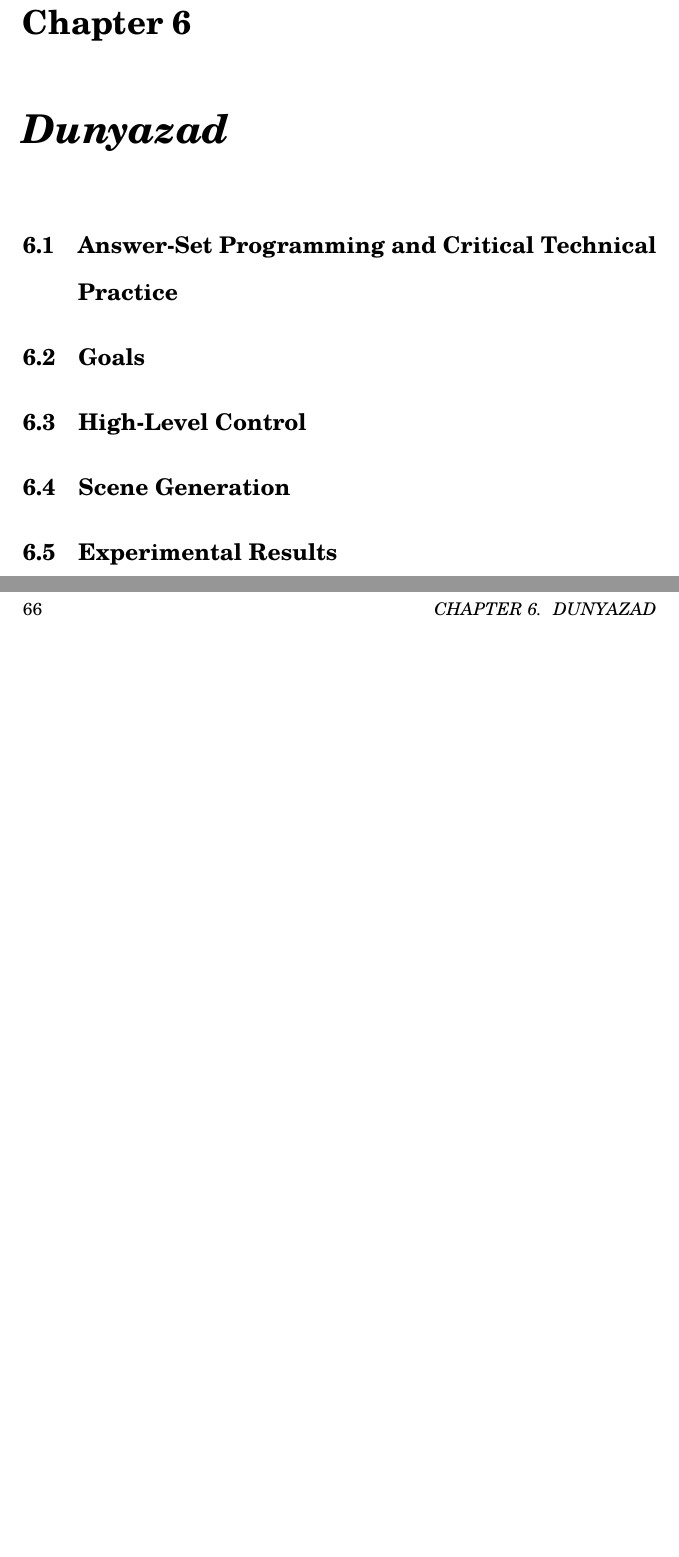
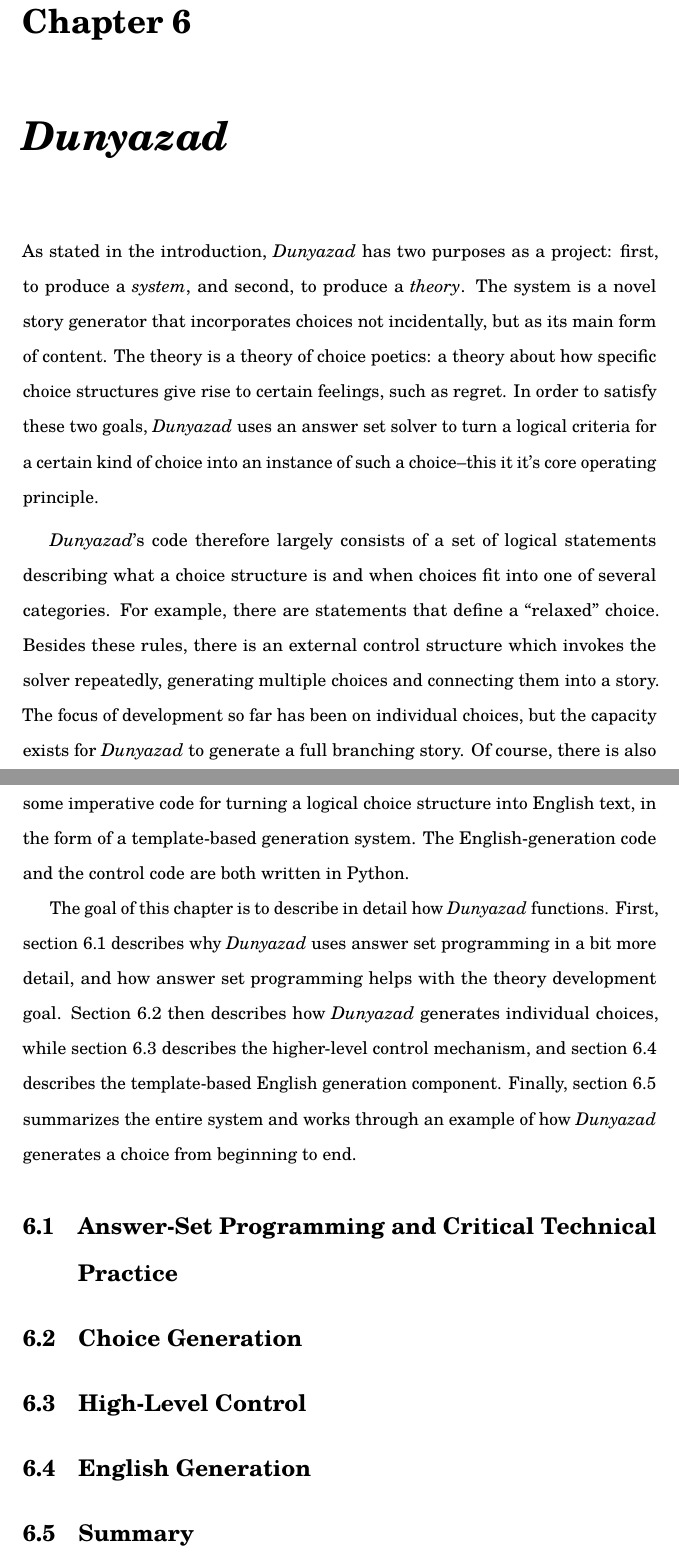
Before and after one commit to solsword/dis, a LaTeX thesis (dis.tex, which reads ch-dunyazad.tex): two parts of pages 73 and 74 of 120, joined at a grey line, cut so that both start at the same text, the shorter picture padded with empty space. Compiled offline with pdfLaTeX.

Commit message:
Started on the introduction to the \dunyazad/ chapter.
-Peter Mawhorter

```diff
--- a/ch-dunyazad.tex
+++ b/ch-dunyazad.tex
@@ -2,12 +2,49 @@
 
 \label{ch:dunyazad}
 
+As stated in the introduction, \dunyazad/ has two purposes as a project: first, to produce a \emph{system}, and second, to produce a \emph{theory}.
+%
+The system is a novel story generator that incorporates choices not incidentally, but as its main form of content.
+%
+The theory is a theory of choice poetics: a theory about how specific choice structures give rise to certain feelings, such as regret.
+%
+In order to satisfy these two goals, \dunyazad/ uses an answer set solver to turn a logical criteria for a certain kind of choice into an instance of such a choice--this it it's core operating principle.
+
+
+\dunyazad/'s code therefore largely consists of a set of logical statements describing what a choice structure is and when choices fit into one of several categories.
+%
+For example, there are statements that define a ``relaxed'' choice.
+%
+Besides these rules, there is an external control structure which invokes the solver repeatedly, generating multiple choices and connecting them into a story.
+%
+The focus of development so far has been on individual choices, but the capacity exists for \dunyazad/ to generate a full branching story.
+%
+Of course, there is also some imperative code for turning a logical choice structure into English text, in the form of a template-based generation system.
+%
+The English-generation code and the control code are both written in Python.
+
+
+The goal of this chapter is to describe in detail how \dunyazad/ functions.
+%
+First, \cref{sec:dunyazad-asp-and-ctp} describes why \dunyazad/ uses answer set programming in a bit more detail, and how answer set programming helps with the theory development goal.
+%
+\Cref{sec:dunyazad-choice-generation} then describes how \dunyazad/ generates individual choices, while \cref{sec:dunyazad-control} describes the higher-level control mechanism, and \cref{sec:dunyazad-english} describes the template-based English generation component.
+%
+Finally, \cref{sec:dunyazad-summary} summarizes the entire system and works through an example of how \dunyazad/ generates a choice from beginning to end.
+
+%\section{Goals}
+
 \section{Answer-Set Programming and Critical Technical Practice}
+\label{sec:dunyazad-asp-and-ctp}
 
-\section{Goals}
+\section{Choice Generation}
+\label{sec:dunyazad-choice-generation}
 
 \section{High-Level Control}
+\label{sec:dunyazad-control}
 
-\section{Scene Generation}
+\section{English Generation}
+\label{sec:dunyazad-english}
 
-\section{Experimental Results}
+\section{Summary}
+\label{sec:dunyazad-summary}
```
